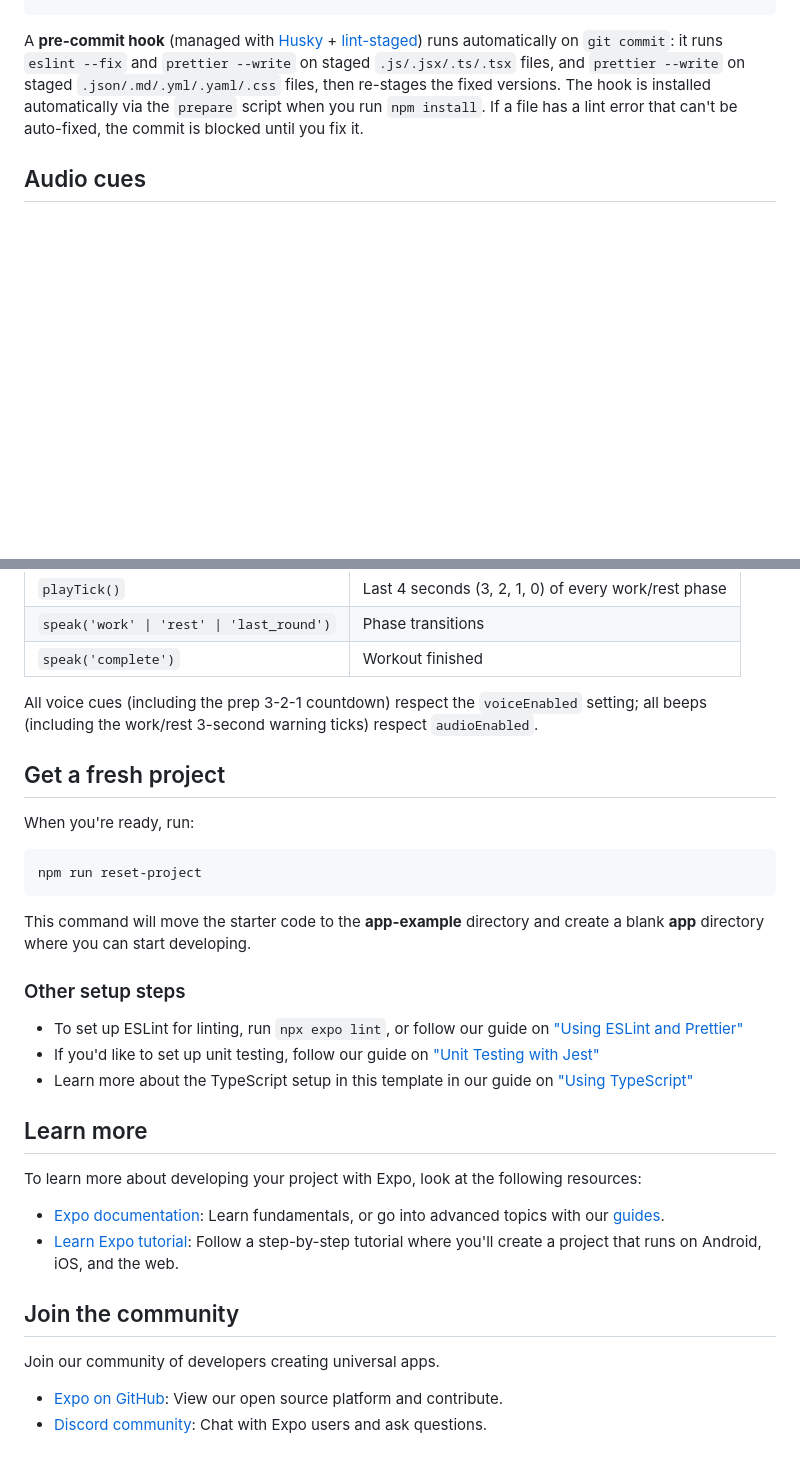
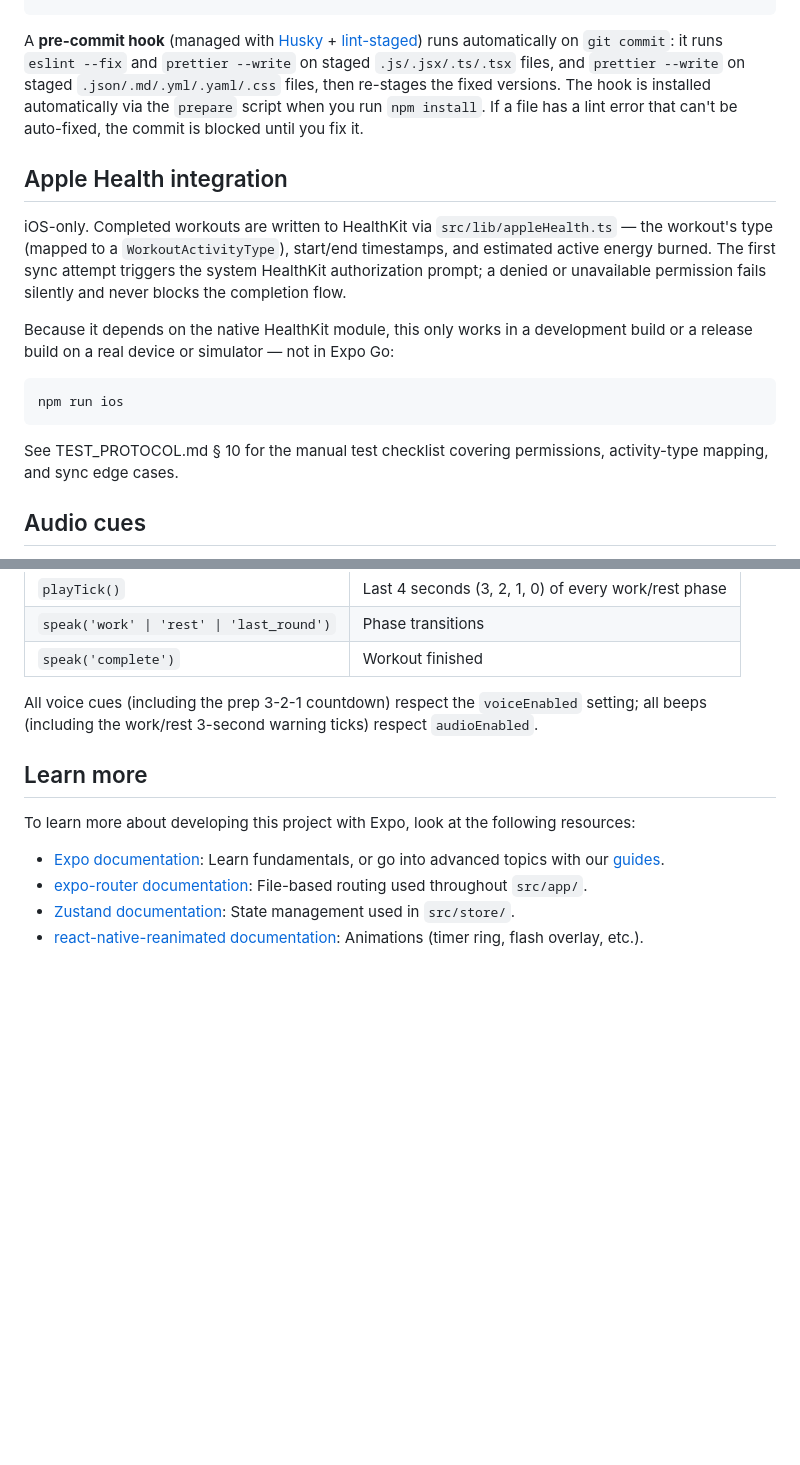
Before and after one commit to MichaelJLarsson/interval-fire, a Markdown page: README.md, 2 parts joined by grey strips. Drawn GitHub-style; blank space fills up the shorter version.

````diff
--- a/README.md
+++ b/README.md
@@ -36,6 +68,18 @@ npm run lint          # run ESLint
 ```
 
 A **pre-commit hook** (managed with [Husky](https://typicode.github.io/husky) + [lint-staged](https://github.com/lint-staged/lint-staged)) runs automatically on `git commit`: it runs `eslint --fix` and `prettier --write` on staged `.js/.jsx/.ts/.tsx` files, and `prettier --write` on staged `.json/.md/.yml/.yaml/.css` files, then re-stages the fixed versions. The hook is installed automatically via the `prepare` script when you run `npm install`. If a file has a lint error that can't be auto-fixed, the commit is blocked until you fix it.
+
+## Apple Health integration
+
+iOS-only. Completed workouts are written to HealthKit via `src/lib/appleHealth.ts` — the workout's type (mapped to a `WorkoutActivityType`), start/end timestamps, and estimated active energy burned. The first sync attempt triggers the system HealthKit authorization prompt; a denied or unavailable permission fails silently and never blocks the completion flow.
+
+Because it depends on the native HealthKit module, this only works in a development build or a release build on a real device or simulator — not in Expo Go:
+
+```bash
+npm run ios
+```
+
+See TEST_PROTOCOL.md § 10 for the manual test checklist covering permissions, activity-type mapping, and sync edge cases.
 
 ## Audio cues
 
@@ -106,32 +150,11 @@ Beeps are synthesized programmatically — no API key required.
 
 All voice cues (including the prep 3-2-1 countdown) respect the `voiceEnabled` setting; all beeps (including the work/rest 3-second warning ticks) respect `audioEnabled`.
 
-## Get a fresh project
-
-When you're ready, run:
-
-```bash
-npm run reset-project
-```
-
-This command will move the starter code to the **app-example** directory and create a blank **app** directory where you can start developing.
-
-### Other setup steps
-
-- To set up ESLint for linting, run `npx expo lint`, or follow our guide on ["Using ESLint and Prettier"](https://docs.expo.dev/guides/using-eslint/)
-- If you'd like to set up unit testing, follow our guide on ["Unit Testing with Jest"](https://docs.expo.dev/develop/unit-testing/)
-- Learn more about the TypeScript setup in this template in our guide on ["Using TypeScript"](https://docs.expo.dev/guides/typescript/)
-
 ## Learn more
 
-To learn more about developing your project with Expo, look at the following resources:
+To learn more about developing this project with Expo, look at the following resources:
 
 - [Expo documentation](https://docs.expo.dev/): Learn fundamentals, or go into advanced topics with our [guides](https://docs.expo.dev/guides).
-- [Learn Expo tutorial](https://docs.expo.dev/tutorial/introduction/): Follow a step-by-step tutorial where you'll create a project that runs on Android, iOS, and the web.
-
-## Join the community
-
-Join our community of developers creating universal apps.
-
-- [Expo on GitHub](https://github.com/expo/expo): View our open source platform and contribute.
-- [Discord community](https://chat.expo.dev): Chat with Expo users and ask questions.
+- [expo-router documentation](https://docs.expo.dev/router/introduction/): File-based routing used throughout `src/app/`.
+- [Zustand documentation](https://zustand.docs.pmnd.rs/): State management used in `src/store/`.
+- [react-native-reanimated documentation](https://docs.swmansion.com/react-native-reanimated/): Animations (timer ring, flash overlay, etc.).
````
Also changed, not shown: other parts of README.md (+36 -4 lines).
